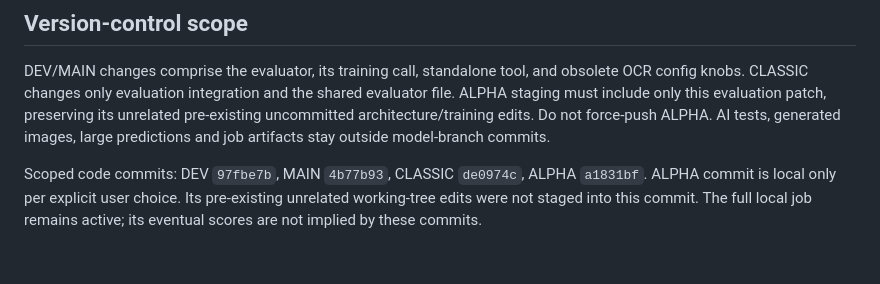
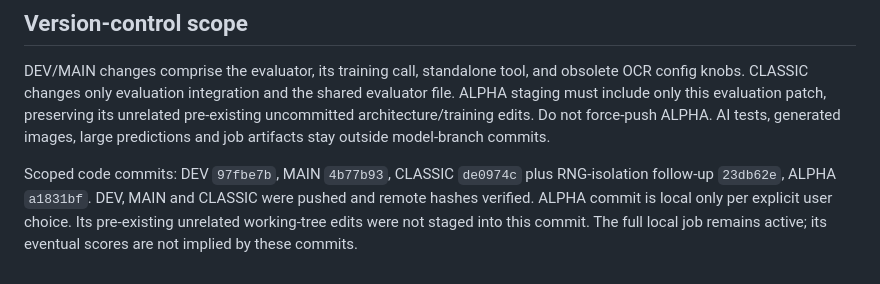
Before and after one commit to rquq/HGGAN_test, a Markdown page: agent/2026-10-30-full-validation-ocr-fix.md, the part around the change. Rendered like a GitHub page.

```diff
--- a/agent/2026-10-30-full-validation-ocr-fix.md
+++ b/agent/2026-10-30-full-validation-ocr-fix.md
@@ -42,4 +42,4 @@ The full CPU workload is an hours-long job. Starting it does not establish full
 
 DEV/MAIN changes comprise the evaluator, its training call, standalone tool, and obsolete OCR config knobs. CLASSIC changes only evaluation integration and the shared evaluator file. ALPHA staging must include only this evaluation patch, preserving its unrelated pre-existing uncommitted architecture/training edits. Do not force-push ALPHA. AI tests, generated images, large predictions and job artifacts stay outside model-branch commits.
 
-Scoped code commits: DEV `97fbe7b`, MAIN `4b77b93`, CLASSIC `de0974c`, ALPHA `a1831bf`. ALPHA commit is local only per explicit user choice. Its pre-existing unrelated working-tree edits were not staged into this commit. The full local job remains active; its eventual scores are not implied by these commits.
+Scoped code commits: DEV `97fbe7b`, MAIN `4b77b93`, CLASSIC `de0974c` plus RNG-isolation follow-up `23db62e`, ALPHA `a1831bf`. DEV, MAIN and CLASSIC were pushed and remote hashes verified. ALPHA commit is local only per explicit user choice. Its pre-existing unrelated working-tree edits were not staged into this commit. The full local job remains active; its eventual scores are not implied by these commits.
```
Also changed, not shown: agent/OCR_EVALUATION.md (+2 -0 lines).
